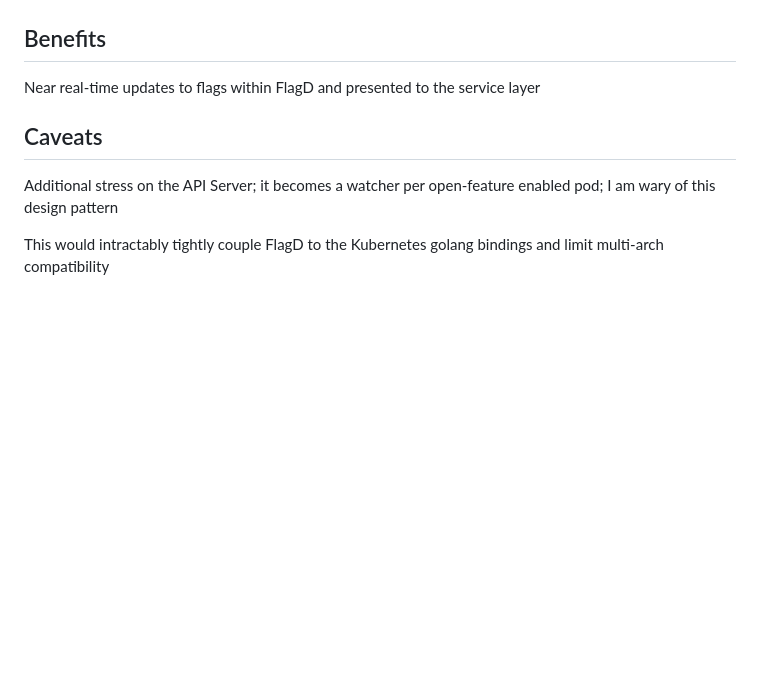
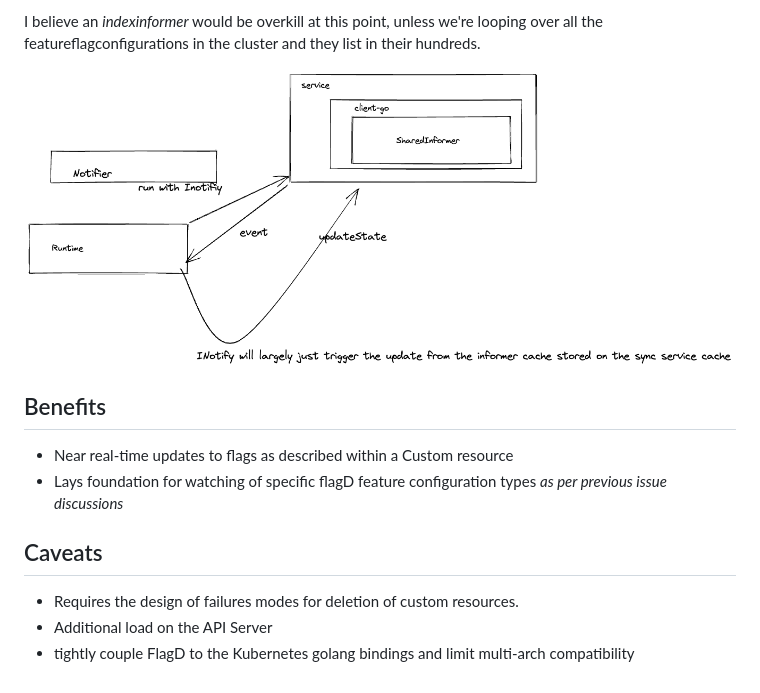
Before and after one commit to open-feature/ofep, a Markdown page: 004-OFEP-inotify-interface.md, the part around one of its changes. Drawn GitHub-style; pictures changed too: images/004-02.png (added); blank space fills up the shorter version.

```diff
--- a/004-OFEP-inotify-interface.md
+++ b/004-OFEP-inotify-interface.md
@@ -20,9 +54,15 @@ This would use the token mounted from /var/run/secrets/kubernetes.io/serviceacco
+I believe an _indexinformer_ would be overkill at this point, unless we're looping over all the featureflagconfigurations in the cluster and they list in their hundreds.
+
+<img src="images/004-02.png" width="850px;">
+
 
 ## Benefits
 
-Near real-time updates to flags within FlagD and presented to the service layer
+- Near real-time updates to flags as described within a Custom resource
+- Lays foundation for watching of specific flagD feature configuration types _as per previous issue discussions_
+
 ## Caveats
 
-Additional stress on the API Server; it becomes a watcher per open-feature enabled pod; I am wary of this design pattern
-
-This would intractably tightly couple FlagD to the Kubernetes golang bindings and limit multi-arch compatibility
+- Requires the design of failures modes for deletion of custom resources.
+- Additional load on the API Server
+- tightly couple FlagD to the Kubernetes golang bindings and limit multi-arch compatibility
```
Also changed, not shown: other parts of 004-OFEP-inotify-interface.md (+38 -4 lines).
